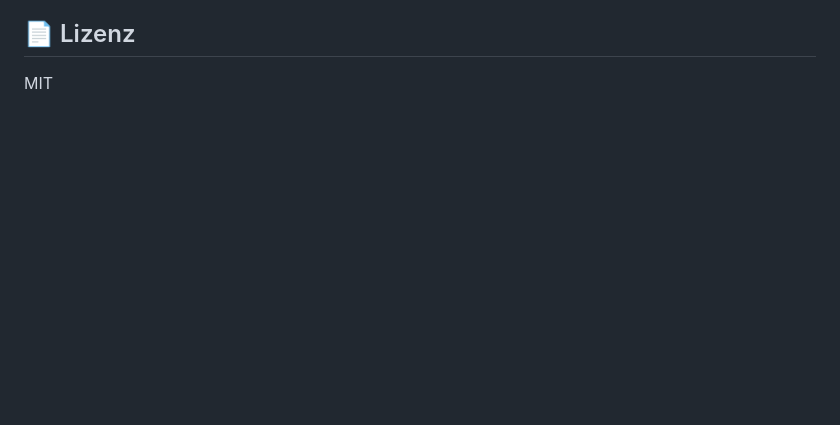
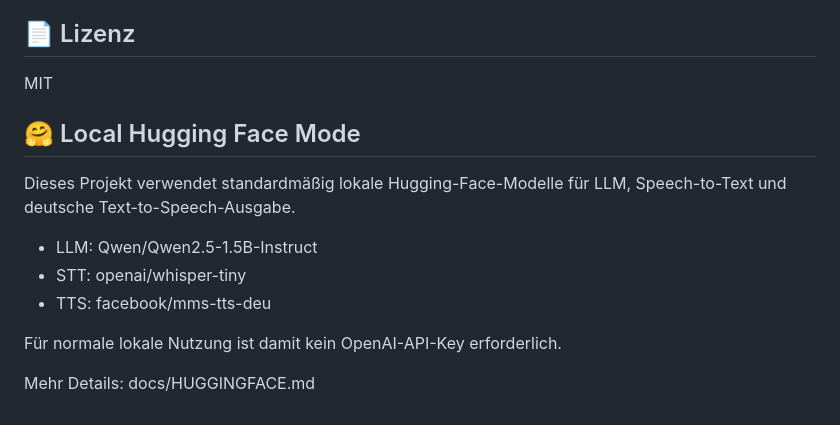
Before and after one commit to jnun-glitch/multiple-agent, a Markdown page: README.md, the part around the change. Rendered like a GitHub page; blank space fills up the shorter version.

Commit message:
docs: document local hugging face mode

```diff
--- a/README.md
+++ b/README.md
@@ -208,3 +208,15 @@ tests/           Tests
 
 ## 📄 Lizenz
 MIT
+
+## 🤗 Local Hugging Face Mode
+
+Dieses Projekt verwendet standardmäßig lokale Hugging-Face-Modelle für LLM, Speech-to-Text und deutsche Text-to-Speech-Ausgabe.
+
+- LLM: Qwen/Qwen2.5-1.5B-Instruct
+- STT: openai/whisper-tiny
+- TTS: facebook/mms-tts-deu
+
+Für normale lokale Nutzung ist damit kein OpenAI-API-Key erforderlich.
+
+Mehr Details: docs/HUGGINGFACE.md
```
